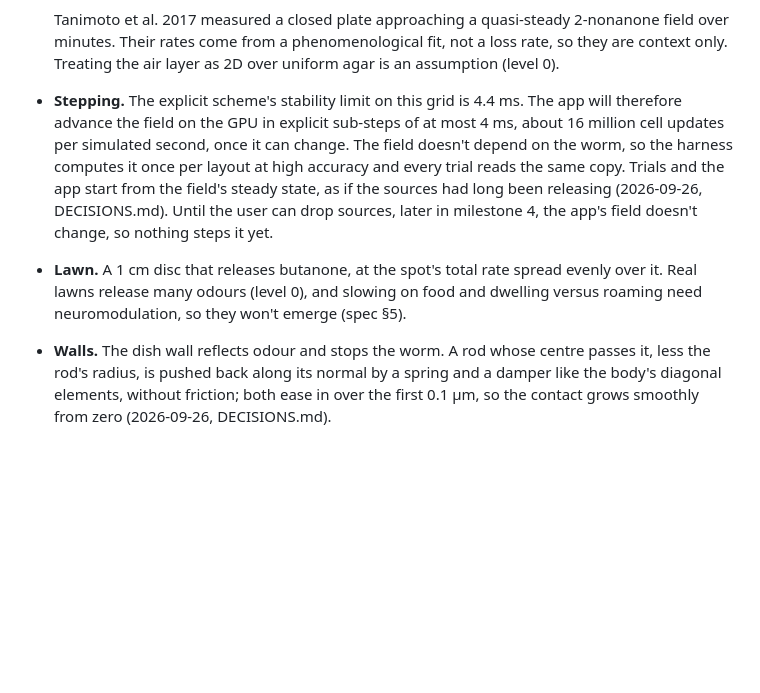
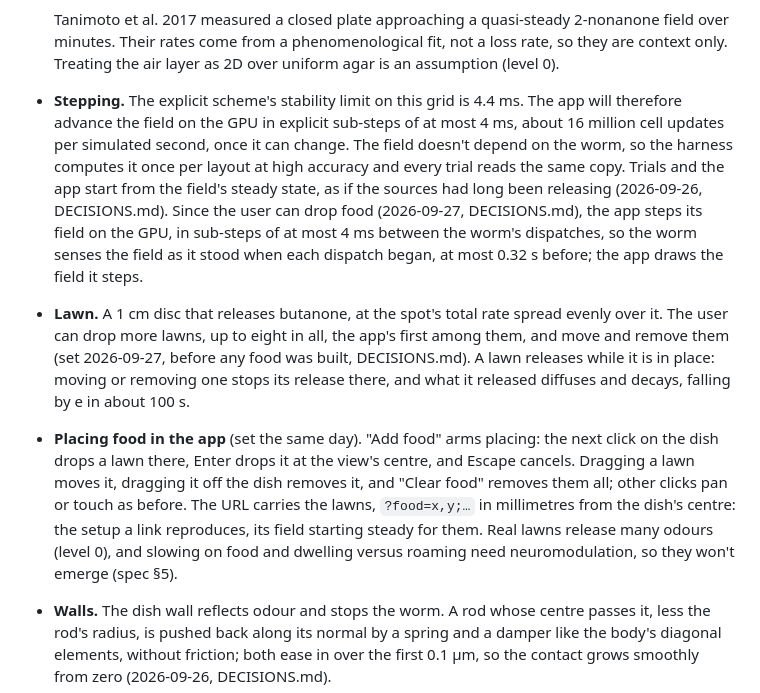
Before and after one commit to chrisjz/wormlight, a Markdown page: PLAN.md, the part around one of its changes. Drawn GitHub-style; blank space fills up the shorter version.

```diff
--- a/PLAN.md
+++ b/PLAN.md
@@ -292,8 +292,9 @@ The network alone can't generate the rhythm. With thresholds fixed at rest, both
 
   Tanimoto et al. 2017 measured a closed plate approaching a quasi-steady 2-nonanone field over minutes. Their rates come from a phenomenological fit, not a loss rate, so they are context only. Treating the air layer as 2D over uniform agar is an assumption (level 0).
 
-- **Stepping.** The explicit scheme's stability limit on this grid is 4.4 ms. The app will therefore advance the field on the GPU in explicit sub-steps of at most 4 ms, about 16 million cell updates per simulated second, once it can change. The field doesn't depend on the worm, so the harness computes it once per layout at high accuracy and every trial reads the same copy. Trials and the app start from the field's steady state, as if the sources had long been releasing (2026-09-26, DECISIONS.md). Until the user can drop sources, later in milestone 4, the app's field doesn't change, so nothing steps it yet.
-- **Lawn.** A 1 cm disc that releases butanone, at the spot's total rate spread evenly over it. Real lawns release many odours (level 0), and slowing on food and dwelling versus roaming need neuromodulation, so they won't emerge (spec §5).
+- **Stepping.** The explicit scheme's stability limit on this grid is 4.4 ms. The app will therefore advance the field on the GPU in explicit sub-steps of at most 4 ms, about 16 million cell updates per simulated second, once it can change. The field doesn't depend on the worm, so the harness computes it once per layout at high accuracy and every trial reads the same copy. Trials and the app start from the field's steady state, as if the sources had long been releasing (2026-09-26, DECISIONS.md). Since the user can drop food (2026-09-27, DECISIONS.md), the app steps its field on the GPU, in sub-steps of at most 4 ms between the worm's dispatches, so the worm senses the field as it stood when each dispatch began, at most 0.32 s before; the app draws the field it steps.
+- **Lawn.** A 1 cm disc that releases butanone, at the spot's total rate spread evenly over it. The user can drop more lawns, up to eight in all, the app's first among them, and move and remove them (set 2026-09-27, before any food was built, DECISIONS.md). A lawn releases while it is in place: moving or removing one stops its release there, and what it released diffuses and decays, falling by e in about 100 s.
+- **Placing food in the app** (set the same day). "Add food" arms placing: the next click on the dish drops a lawn there, Enter drops it at the view's centre, and Escape cancels. Dragging a lawn moves it, dragging it off the dish removes it, and "Clear food" removes them all; other clicks pan or touch as before. The URL carries the lawns, `?food=x,y;…` in millimetres from the dish's centre: the setup a link reproduces, its field starting steady for them. Real lawns release many odours (level 0), and slowing on food and dwelling versus roaming need neuromodulation, so they won't emerge (spec §5).
 - **Walls.** The dish wall reflects odour and stops the worm. A rod whose centre passes it, less the rod's radius, is pushed back along its normal by a spring and a damper like the body's diagonal elements, without friction; both ease in over the first 0.1 µm, so the contact grows smoothly from zero (2026-09-26, DECISIONS.md).
 
 ## 6. Parameters and the fidelity registry
```
Also changed, not shown: other parts of PLAN.md (+1 -0 lines), DECISIONS.md (+13 -0 lines).
